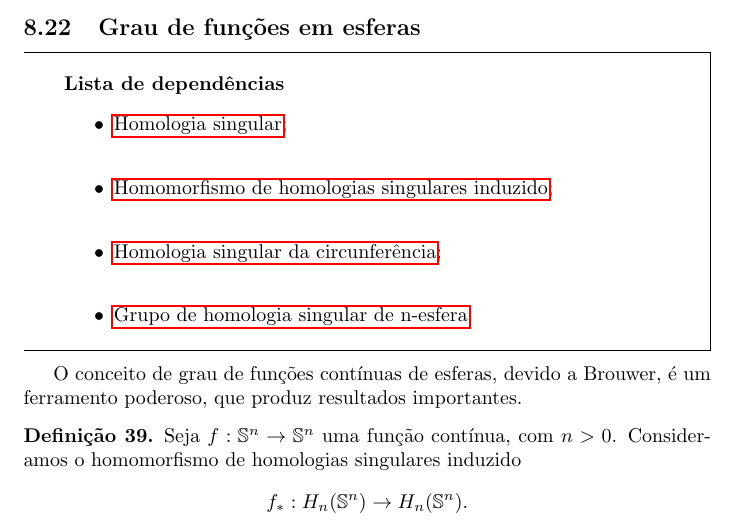
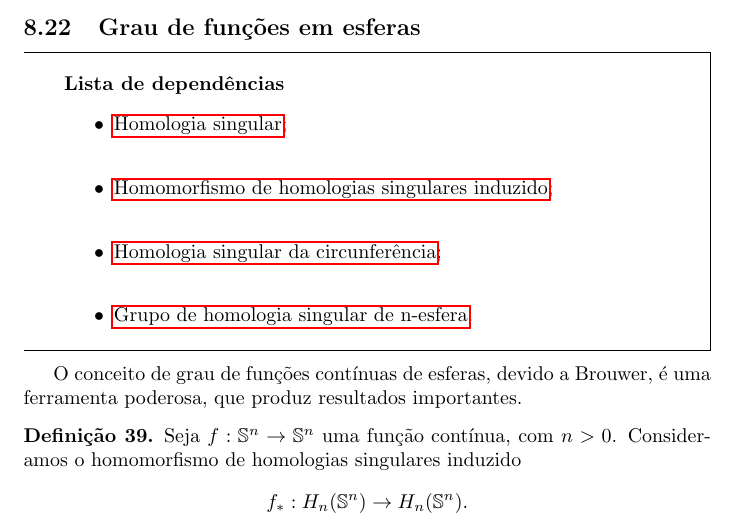
Before and after one commit to Top-Alg-Wiki/Top.Alg.Wiki, a LaTeX document (Alg.Top-Wiki.tex, which reads conteudo/grau-de-funcoes-em-esferas-def.tex): part of page 66 of 70, cut so that both start at the same text. Compiled offline with pdfLaTeX.

Commit message:
Update grau-de-funcoes-em-esferas-def.tex

```diff
--- a/conteudo/grau-de-funcoes-em-esferas-def.tex
+++ b/conteudo/grau-de-funcoes-em-esferas-def.tex
@@ -7,7 +7,7 @@
     \item \hyperref[grupo-de-homologia-singular-de-n-esfera-prop]{Grupo de homologia singular de n-esfera}.
 \end{titlemize}
 
-O conceito de grau de funções contínuas de esferas, devido a Brouwer, é um ferramento poderoso, que produz resultados importantes.
+O conceito de grau de funções contínuas de esferas, devido a Brouwer, é uma ferramenta poderosa, que produz resultados importantes.
 
 \begin{defi}
     Seja $f:\mathbb{S}^n\rightarrow \mathbb{S}^n$ uma função contínua, com $n>0$. Consideramos o homomorfismo de homologias singulares induzido
```
